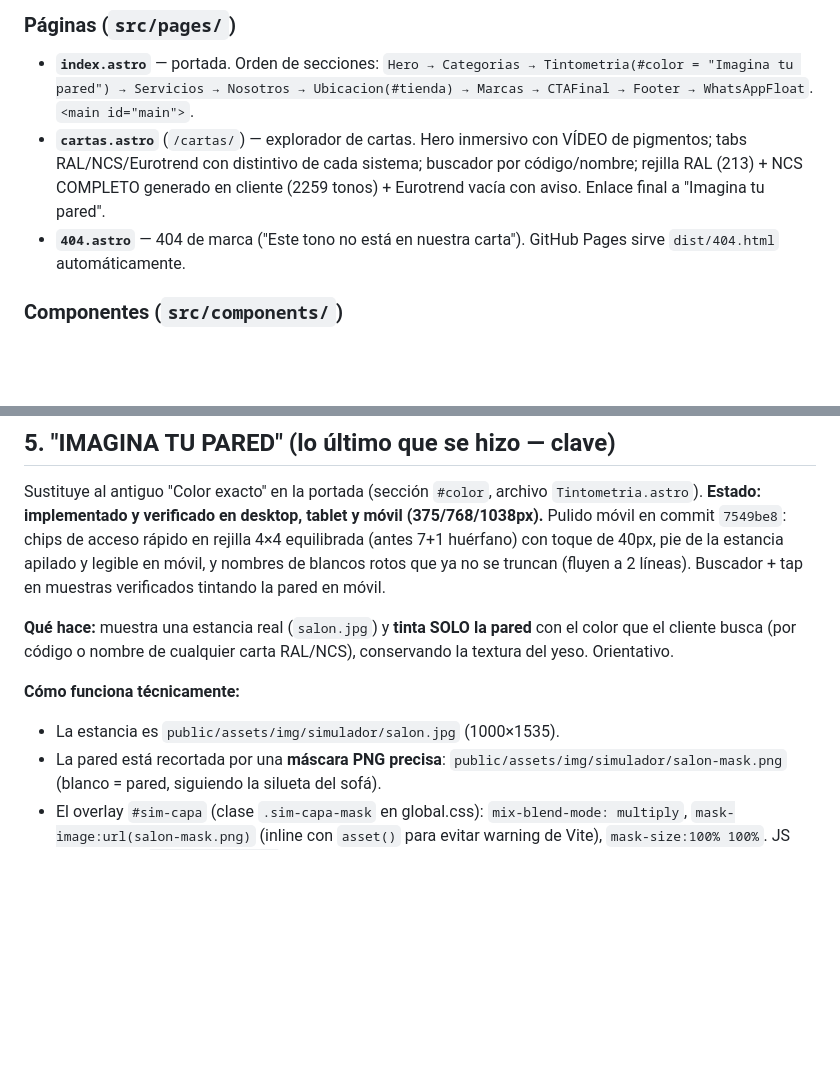
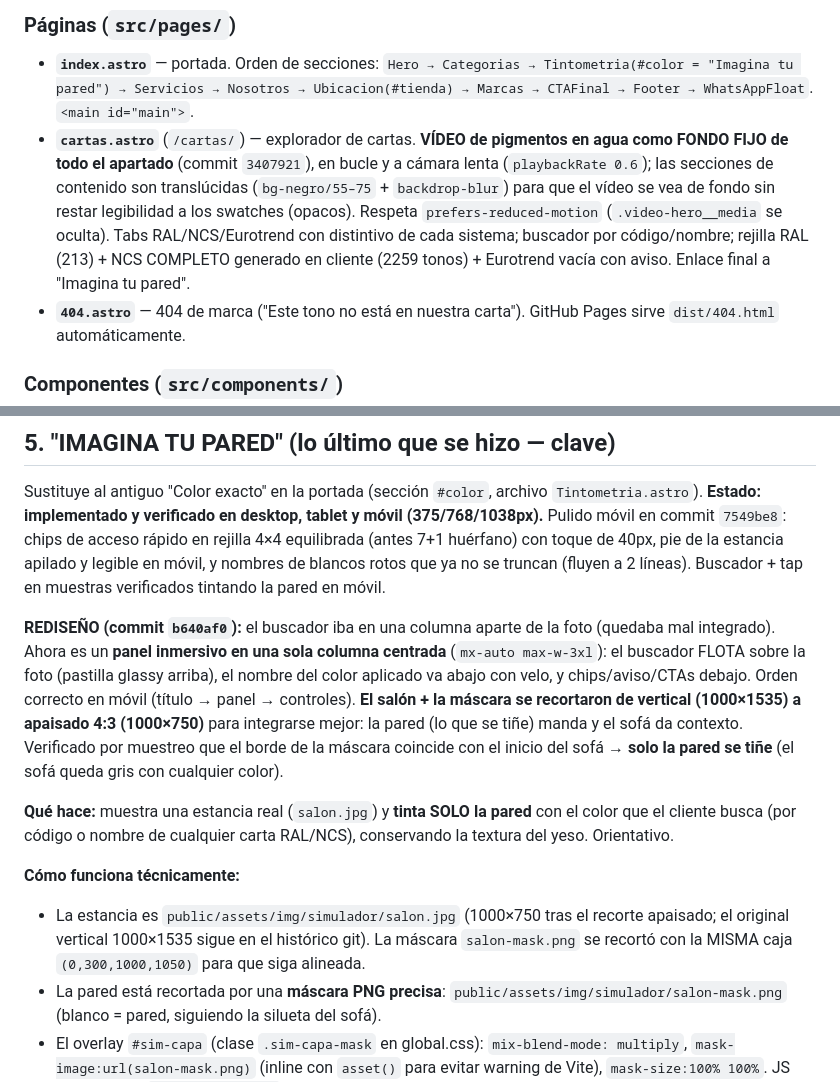
Before and after one commit to connoreichon/euronova-web, a Markdown page: HANDOFF.md, 2 parts joined by grey strips. Rendered like a GitHub page; blank space fills up the shorter version.

Commit message:
docs(handoff): rediseño del simulador (panel inmersivo, recorte apaisado) + vídeo de fondo en cartas
Co-Authored-By: Claude Opus 4.8 <noreply@anthropic.com>

```diff
--- a/HANDOFF.md
+++ b/HANDOFF.md
@@ -76,7 +76,7 @@ También en memoria global: `feedback_direccion_arte.md` y `feedback_web_design_
 
 ### Páginas (`src/pages/`)
 - **`index.astro`** — portada. Orden de secciones: `Hero → Categorias → Tintometria(#color = "Imagina tu pared") → Servicios → Nosotros → Ubicacion(#tienda) → Marcas → CTAFinal → Footer → WhatsAppFloat`. `<main id="main">`.
-- **`cartas.astro`** (`/cartas/`) — explorador de cartas. Hero inmersivo con VÍDEO de pigmentos; tabs RAL/NCS/Eurotrend con distintivo de cada sistema; buscador por código/nombre; rejilla RAL (213) + NCS COMPLETO generado en cliente (2259 tonos) + Eurotrend vacía con aviso. Enlace final a "Imagina tu pared".
+- **`cartas.astro`** (`/cartas/`) — explorador de cartas. **VÍDEO de pigmentos en agua como FONDO FIJO de todo el apartado** (commit `3407921`), en bucle y a cámara lenta (`playbackRate 0.6`); las secciones de contenido son translúcidas (`bg-negro/55–75` + `backdrop-blur`) para que el vídeo se vea de fondo sin restar legibilidad a los swatches (opacos). Respeta `prefers-reduced-motion` (`.video-hero__media` se oculta). Tabs RAL/NCS/Eurotrend con distintivo de cada sistema; buscador por código/nombre; rejilla RAL (213) + NCS COMPLETO generado en cliente (2259 tonos) + Eurotrend vacía con aviso. Enlace final a "Imagina tu pared".
 - **`404.astro`** — 404 de marca ("Este tono no está en nuestra carta"). GitHub Pages sirve `dist/404.html` automáticamente.
 
 ### Componentes (`src/components/`)
@@ -105,10 +105,12 @@ También en memoria global: `feedback_direccion_arte.md` y `feedback_web_design_
 
 Sustituye al antiguo "Color exacto" en la portada (sección `#color`, archivo `Tintometria.astro`). **Estado: implementado y verificado en desktop, tablet y móvil (375/768/1038px).** Pulido móvil en commit `7549be8`: chips de acceso rápido en rejilla 4×4 equilibrada (antes 7+1 huérfano) con toque de 40px, pie de la estancia apilado y legible en móvil, y nombres de blancos rotos que ya no se truncan (fluyen a 2 líneas). Buscador + tap en muestras verificados tintando la pared en móvil.
 
+**REDISEÑO (commit `b640af0`):** el buscador iba en una columna aparte de la foto (quedaba mal integrado). Ahora es un **panel inmersivo en una sola columna centrada** (`mx-auto max-w-3xl`): el buscador FLOTA sobre la foto (pastilla glassy arriba), el nombre del color aplicado va abajo con velo, y chips/aviso/CTAs debajo. Orden correcto en móvil (título → panel → controles). **El salón + la máscara se recortaron de vertical (1000×1535) a apaisado 4:3 (1000×750)** para integrarse mejor: la pared (lo que se tiñe) manda y el sofá da contexto. Verificado por muestreo que el borde de la máscara coincide con el inicio del sofá → **solo la pared se tiñe** (el sofá queda gris con cualquier color).
+
 **Qué hace:** muestra una estancia real (`salon.jpg`) y **tinta SOLO la pared** con el color que el cliente busca (por código o nombre de cualquier carta RAL/NCS), conservando la textura del yeso. Orientativo.
 
 **Cómo funciona técnicamente:**
-- La estancia es `public/assets/img/simulador/salon.jpg` (1000×1535).
+- La estancia es `public/assets/img/simulador/salon.jpg` (1000×750 tras el recorte apaisado; el original vertical 1000×1535 sigue en el histórico git). La máscara `salon-mask.png` se recortó con la MISMA caja `(0,300,1000,1050)` para que siga alineada.
 - La pared está recortada por una **máscara PNG precisa**: `public/assets/img/simulador/salon-mask.png` (blanco = pared, siguiendo la silueta del sofá).
 - El overlay `#sim-capa` (clase `.sim-capa-mask` en global.css): `mix-blend-mode: multiply`, `mask-image:url(salon-mask.png)` (inline con `asset()` para evitar warning de Vite), `mask-size:100% 100%`. JS sólo cambia `background-color`.
 - **Truco de realismo:** la base de la pared en `salon.jpg` se ACLARÓ (screen-lift 0.62) solo en la zona de la máscara, para que el `multiply` reproduzca fiel también los tonos CLAROS (si no, sobre gris quedan apagados). Los oscuros/saturados ya salían perfectos.
```
